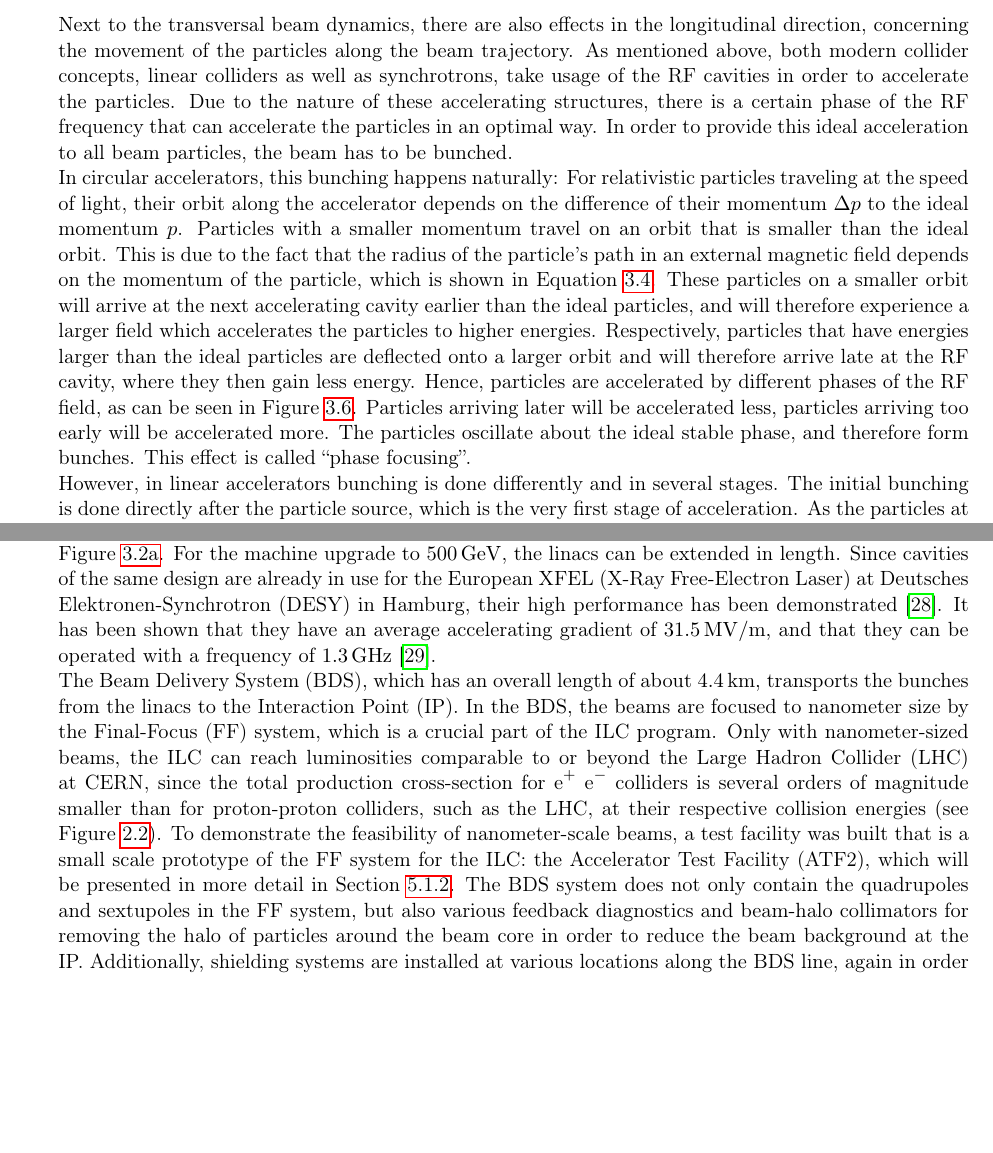
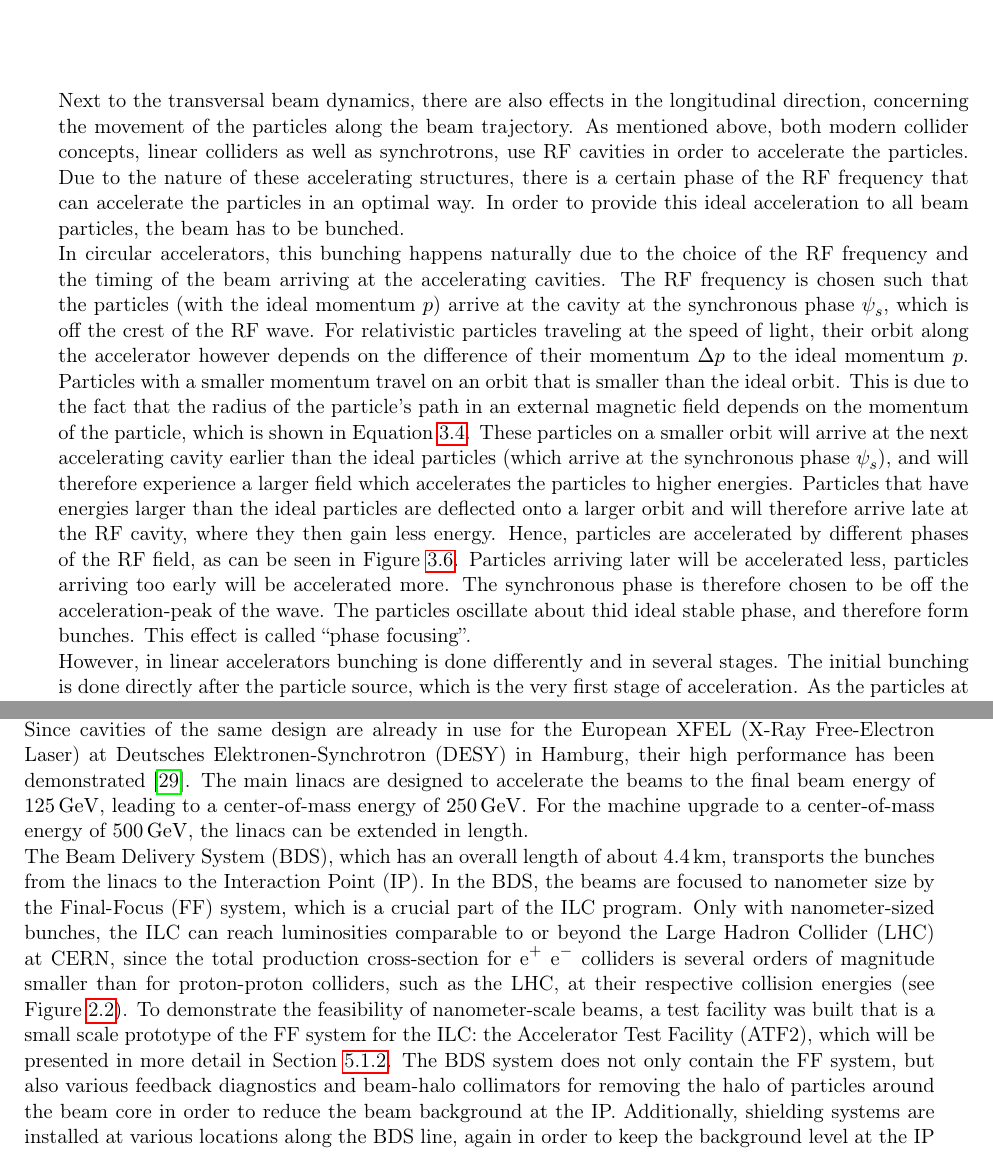
Before and after one commit to Schuea/PhD, a LaTeX thesis (thesis/main.tex, which reads thesis/Chapters/ILC.tex, thesis/Chapters/LinearColliderPhysics.tex): two parts of pages 24 and 34 of 92 before the commit and two parts of pages 24 and 35 of 92 after it, joined at a grey line, cut so that both start at the same text, the shorter picture padded with empty space. Compiled offline with pdfLaTeX; an older LaTeX class or package is replaced by its successor.

Commit message:
Putting in Nick's comments

```diff
--- a/thesis/Chapters/ILC.tex
+++ b/thesis/Chapters/ILC.tex
@@ -67,13 +72,14 @@ The usage of two separate systems allows more flexibility in the operation, e.g.
 Subsequent to that, the bunches are injected into the main linear accelerator structures (main linacs).
-The main linacs have a length of \SI{5}{\kilo\meter}, and use superconducting RF cavities which are shown in Figure~\ref{fig:Tesla_Cavity}.
-For the machine upgrade to \SI{500}{\GeV}, the linacs can be extended in length.
+The main linacs have a length of \SI{5}{\kilo\meter}, and use \SI{1.3}{\giga\hertz} superconducting RF cavities with an average accelerating gradient of \SI{31.5}{\mega\volt\per\meter}~\cite{Walker}.
+A picture of one of these cavities is shown in Figure~\ref{fig:Tesla_Cavity}.
 Since cavities of the same design are already in use for the European XFEL (X-Ray Free-Electron Laser) at Deutsches Elektronen-Synchrotron (DESY) in Hamburg, their high performance has been demonstrated~\cite{XFEL}.
-It has been shown that they have an average accelerating gradient of \SI{31.5}{MV/m}, and that they can be operated with a frequency of \SI{1.3}{\giga\hertz}~\cite{Walker}.\\
+The main linacs are designed to accelerate the beams to the final beam energy of \SI{125}{\GeV}, leading to a center-of-mass energy of \SI{250}{\GeV}.
+For the machine upgrade to a center-of-mass energy of \SI{500}{\GeV}, the linacs can be extended in length.\\
 The Beam Delivery System (BDS), which has an overall length of about \SI{4.4}{\kilo\meter}, transports the bunches from the linacs to the Interaction Point (IP).
 In the BDS, the beams are focused to nanometer size by the Final-Focus (FF) system, which is a crucial part of the ILC program.
-Only with nanometer-sized beams, the ILC can reach luminosities comparable to or beyond the Large Hadron Collider (LHC) at CERN, since the total production cross-section for \positron \electron colliders is several orders of magnitude smaller than for proton-proton colliders, such as the LHC, at their respective collision energies (see Figure~\ref{fig:Cross_sections}).
+Only with nanometer-sized bunches, the ILC can reach luminosities comparable to or beyond the Large Hadron Collider (LHC) at CERN, since the total production cross-section for \positron \electron colliders is several orders of magnitude smaller than for proton-proton colliders, such as the LHC, at their respective collision energies (see Figure~\ref{fig:Cross_sections}).
 To demonstrate the feasibility of nanometer-scale beams, a test facility was built that is a small scale prototype of the FF system for the ILC: the Accelerator Test Facility (ATF2), which will be presented in more detail in Section~\ref{ATF2}.
-The BDS system does not only contain the quadrupoles and sextupoles in the FF system, but also various feedback diagnostics and beam-halo collimators for removing the halo of particles around the beam core in order to reduce the beam background at the IP.
+The BDS system does not only contain the FF system, but also various feedback diagnostics and beam-halo collimators for removing the halo of particles around the beam core in order to reduce the beam background at the IP.
 Additionally, shielding systems are installed at various locations along the BDS line, again in order to keep the background level at the IP as low as possible.
 Chapter~\ref{BDS_Muons} will talk about muon shielding options that are considered for the ILC.
 \\After the Final-Focus system, the beams are then finally brought into collision with a crossing angle of \SI{14}{\milli\radian} at the IP.\cite[p. 9-10]{TDR1}
--- a/thesis/Chapters/LinearColliderPhysics.tex
+++ b/thesis/Chapters/LinearColliderPhysics.tex
@@ -195,18 +195,20 @@ With this knowledge, the overall beam size can be calculated by using the distri
 \label{AccPhysics:Bunching}
 
 Next to the transversal beam dynamics, there are also effects in the longitudinal direction, concerning the movement of the particles along the beam trajectory.
-As mentioned above, both modern collider concepts, linear colliders as well as synchrotrons, take usage of the RF cavities in order to accelerate the particles.
+As mentioned above, both modern collider concepts, linear colliders as well as synchrotrons, use  RF cavities in order to accelerate the particles.
 Due to the nature of these accelerating structures, there is a certain phase of the RF frequency that can accelerate the particles in an optimal way.
 In order to provide this ideal acceleration to all beam particles, the beam has to be bunched.\\
-In circular accelerators, this bunching happens naturally:
-For relativistic particles traveling at the speed of light, their orbit along the accelerator depends on the difference of their momentum $\Delta p$ to the ideal momentum $p$.
+In circular accelerators, this bunching happens naturally due to the choice of the RF frequency and the timing of the beam arriving at the accelerating cavities.
+The RF frequency is chosen such that the particles (with the ideal momentum $p$) arrive at the cavity at the synchronous phase $\psi_s$, which is off the crest of the RF wave.
+For relativistic particles traveling at the speed of light, their orbit along the accelerator however depends on the difference of their momentum $\Delta p$ to the ideal momentum $p$.
 Particles with a smaller momentum travel on an orbit that is smaller than the ideal orbit.
 This is due to the fact that the radius of the particle's path in an external magnetic field depends on the momentum of the particle, which is shown in Equation~\ref{eq:MagField_Radius}.
-These particles on a smaller orbit will arrive at the next accelerating cavity earlier than the ideal particles, and will therefore experience a larger field which accelerates the particles to higher energies.
-Respectively, particles that have energies larger than the ideal particles are deflected onto a larger orbit and will therefore arrive late at the RF cavity, where they then gain less energy.
+These particles on a smaller orbit will arrive at the next accelerating cavity earlier than the ideal particles (which arrive at the synchronous phase $\psi_s$), and will therefore experience a larger field which accelerates the particles to higher energies.
+Particles that have energies larger than the ideal particles are deflected onto a larger orbit and will therefore arrive late at the RF cavity, where they then gain less energy.
 Hence, particles are accelerated by different phases of the RF field, as can be seen in Figure~\ref{fig:RFPhase}.
 Particles arriving later will be accelerated less, particles arriving too early will be accelerated more.
-The particles oscillate about the ideal stable phase, and therefore form bunches.
+The synchronous phase is therefore chosen to be off the acceleration-peak of the wave.
+The particles oscillate about thid ideal stable phase, and therefore form bunches.
 This effect is called ``phase focusing''.
 \begin{figure}
 \begin{subfigure}[b]{0.4\textwidth}
```
Also changed, not shown: thesis/Chapters/ILC.tex (28 more changed lines), thesis/Chapters/LinearColliderPhysics.tex (6 more changed lines).
